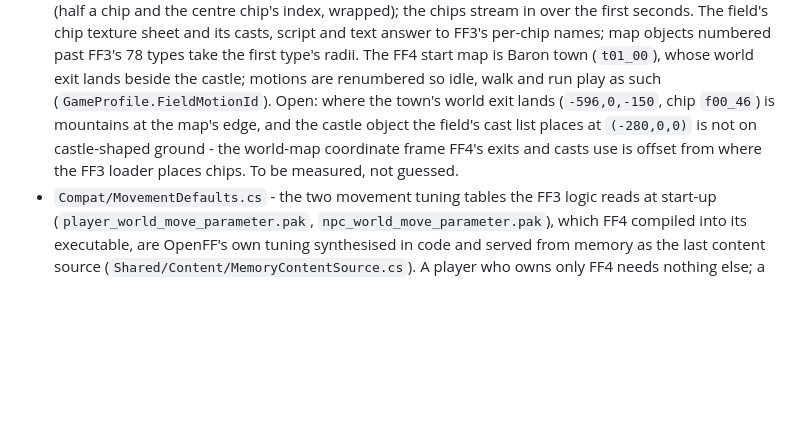
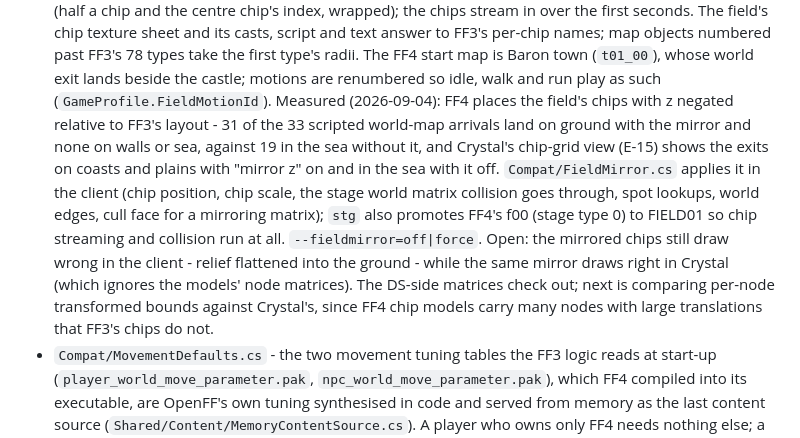
Before and after one commit to zerratar/openff, a Markdown page: Docs/Client-Plan.md, the part around the change. GitHub-like rendering; blank space fills up the shorter version.

Commit message:
Client plan: the overworld mirror is measured and shown; what is still open in the client
Co-Authored-By: Claude Fable 5.1 <noreply@anthropic.com>

```diff
--- a/Docs/Client-Plan.md
+++ b/Docs/Client-Plan.md
@@ -150,10 +150,19 @@ own script running through the shared command table. The pieces:
   FF3's 78 types take the first type's radii. The FF4 start map is Baron town
   (`t01_00`), whose world exit lands beside the castle; motions are renumbered so idle,
   walk and run play as such (`GameProfile.FieldMotionId`).
-  Open: where the town's world exit lands (`-596,0,-150`, chip `f00_46`) is mountains at
-  the map's edge, and the castle object the field's cast list places at `(-280,0,0)` is
-  not on castle-shaped ground - the world-map coordinate frame FF4's exits and casts use
-  is offset from where the FF3 loader places chips. To be measured, not guessed.
+  Measured (2026-09-04): FF4 places the field's chips with z negated relative to FF3's
+  layout - 31 of the 33 scripted world-map arrivals land on ground with the mirror and
+  none on walls or sea, against 19 in the sea without it, and Crystal's chip-grid view
+  (E-15) shows the exits on coasts and plains with "mirror z" on and in the sea with it
+  off. `Compat/FieldMirror.cs` applies it in the client (chip position, chip scale,
+  the stage world matrix collision goes through, spot lookups, world edges, cull face
+  for a mirroring matrix); `stg` also promotes FF4's f00 (stage type 0) to FIELD01 so
+  chip streaming and collision run at all. `--fieldmirror=off|force`.
+  Open: the mirrored chips still draw wrong in the client - relief flattened into the
+  ground - while the same mirror draws right in Crystal (which ignores the models' node
+  matrices). The DS-side matrices check out; next is comparing per-node transformed
+  bounds against Crystal's, since FF4 chip models carry many nodes with large
+  translations that FF3's chips do not.
 - `Compat/MovementDefaults.cs` - the two movement tuning tables the FF3 logic reads at
   start-up (`player_world_move_parameter.pak`, `npc_world_move_parameter.pak`), which
   FF4 compiled into its executable, are OpenFF's own tuning synthesised in code and served
```
